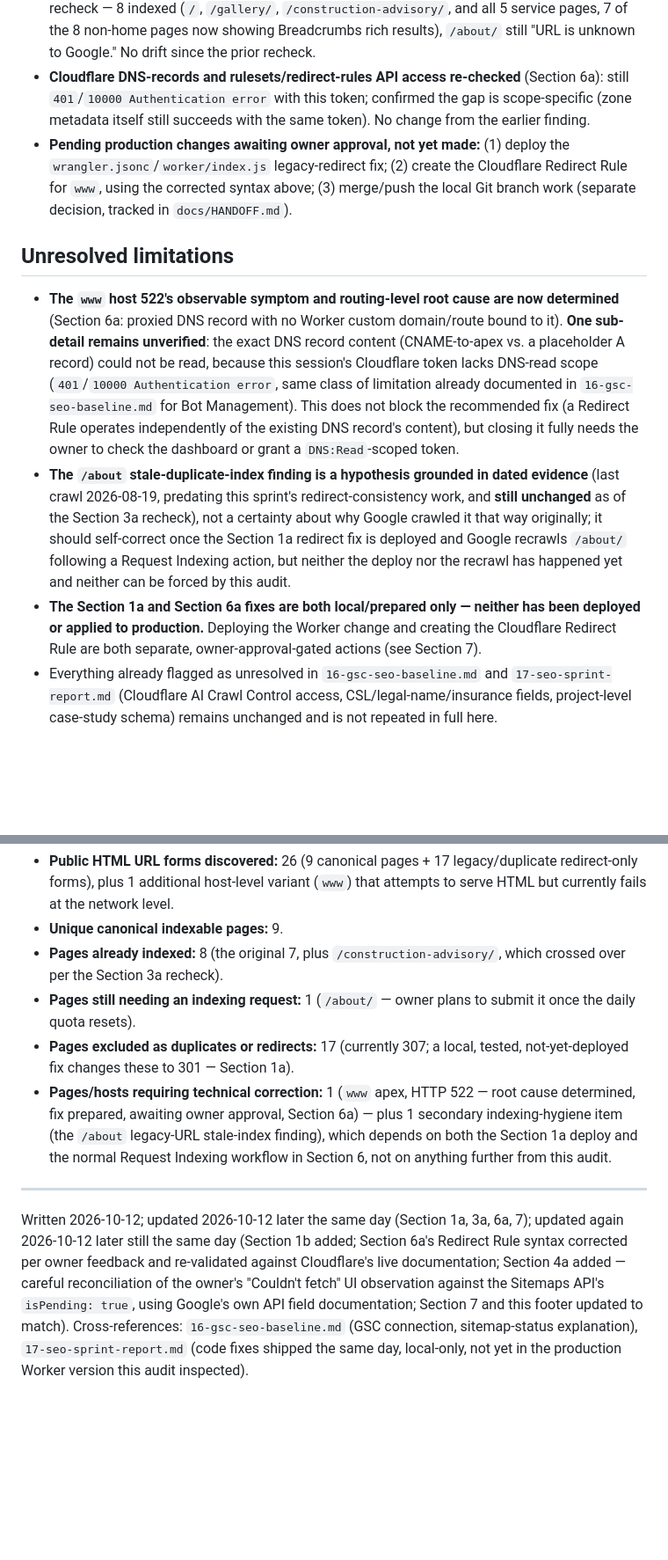
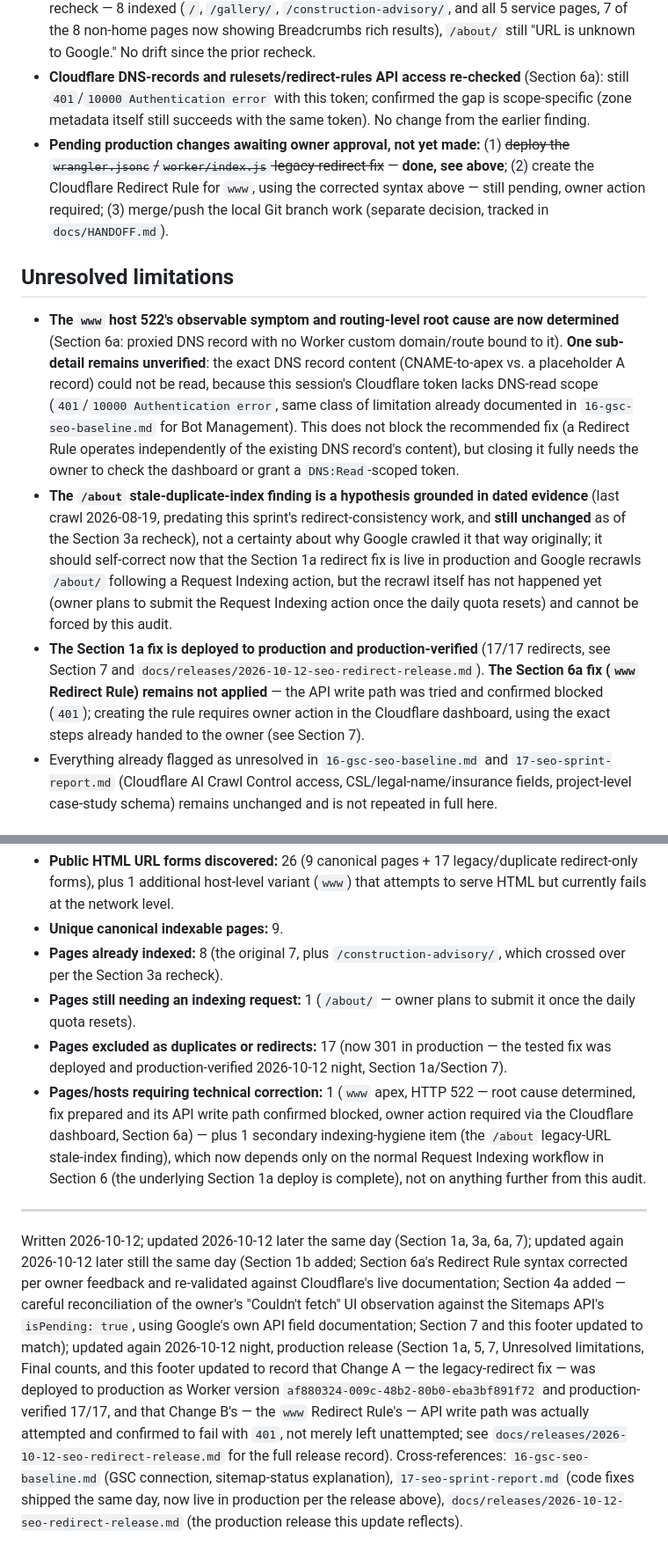
Before and after one commit to collabconstruction/collaborativeconstructionllc.com, a Markdown page: docs/research/18-indexing-audit.md, 2 parts joined by grey strips. Shown at 88% size. Drawn GitHub-style; blank space fills up the shorter version.

```diff
--- a/docs/research/18-indexing-audit.md
+++ b/docs/research/18-indexing-audit.md
@@ -221,13 +224,13 @@ Investigated via the Cloudflare API using the existing wrangler OAuth credential
 - **Sitemap "Couldn't fetch" (owner's UI observation) carefully reconciled against `isPending: true` (Section 4a):** confirmed, via Google's own API field documentation, that `isPending: true` means "not yet processed," not "never submitted" — and the sitemap's mere presence in `sitemaps.list` already rules out "never submitted." The exact relationship between the owner's UI message and the API's current 0-errors snapshot could not be fully determined from the read-only Sitemaps API alone (no historical fetch-attempt log is exposed); this is stated as a tooling limitation, not resolved by assumption. 8 of 9 canonical pages are indexed regardless of the sitemap's own status.
 - **All 9 canonical pages re-inspected this update** (Section 4a): identical result to the Section 3a recheck — 8 indexed (`/`, `/gallery/`, `/construction-advisory/`, and all 5 service pages, 7 of the 8 non-home pages now showing Breadcrumbs rich results), `/about/` still "URL is unknown to Google." No drift since the prior recheck.
 - **Cloudflare DNS-records and rulesets/redirect-rules API access re-checked** (Section 6a): still `401`/`10000 Authentication error` with this token; confirmed the gap is scope-specific (zone metadata itself still succeeds with the same token). No change from the earlier finding.
-- **Pending production changes awaiting owner approval, not yet made:** (1) deploy the `wrangler.jsonc`/`worker/index.js` legacy-redirect fix; (2) create the Cloudflare Redirect Rule for `www`, using the corrected syntax above; (3) merge/push the local Git branch work (separate decision, tracked in `docs/HANDOFF.md`).
+- **Pending production changes awaiting owner approval, not yet made:** (1) ~~deploy the `wrangler.jsonc`/`worker/index.js` legacy-redirect fix~~ — **done, see above**; (2) create the Cloudflare Redirect Rule for `www`, using the corrected syntax above — still pending, owner action required; (3) merge/push the local Git branch work (separate decision, tracked in `docs/HANDOFF.md`).
 
 ## Unresolved limitations
 
 - **The `www` host 522's observable symptom and routing-level root cause are now determined** (Section 6a: proxied DNS record with no Worker custom domain/route bound to it). **One sub-detail remains unverified**: the exact DNS record content (CNAME-to-apex vs. a placeholder A record) could not be read, because this session's Cloudflare token lacks DNS-read scope (`401`/`10000 Authentication error`, same class of limitation already documented in `16-gsc-seo-baseline.md` for Bot Management). This does not block the recommended fix (a Redirect Rule operates independently of the existing DNS record's content), but closing it fully needs the owner to check the dashboard or grant a `DNS:Read`-scoped token.
-- **The `/about` stale-duplicate-index finding is a hypothesis grounded in dated evidence** (last crawl 2026-08-19, predating this sprint's redirect-consistency work, and **still unchanged** as of the Section 3a recheck), not a certainty about why Google crawled it that way originally; it should self-correct once the Section 1a redirect fix is deployed and Google recrawls `/about/` following a Request Indexing action, but neither the deploy nor the recrawl has happened yet and neither can be forced by this audit.
-- **The Section 1a and Section 6a fixes are both local/prepared only — neither has been deployed or applied to production.** Deploying the Worker change and creating the Cloudflare Redirect Rule are both separate, owner-approval-gated actions (see Section 7).
+- **The `/about` stale-duplicate-index finding is a hypothesis grounded in dated evidence** (last crawl 2026-08-19, predating this sprint's redirect-consistency work, and **still unchanged** as of the Section 3a recheck), not a certainty about why Google crawled it that way originally; it should self-correct now that the Section 1a redirect fix is live in production and Google recrawls `/about/` following a Request Indexing action, but the recrawl itself has not happened yet (owner plans to submit the Request Indexing action once the daily quota resets) and cannot be forced by this audit.
+- **The Section 1a fix is deployed to production and production-verified** (17/17 redirects, see Section 7 and `docs/releases/2026-10-12-seo-redirect-release.md`). **The Section 6a fix (`www` Redirect Rule) remains not applied** — the API write path was tried and confirmed blocked (`401`); creating the rule requires owner action in the Cloudflare dashboard, using the exact steps already handed to the owner (see Section 7).
 - Everything already flagged as unresolved in `16-gsc-seo-baseline.md` and `17-seo-sprint-report.md` (Cloudflare AI Crawl Control access, CSL/legal-name/insurance fields, project-level case-study schema) remains unchanged and is not repeated in full here.
 
 ## Final counts
@@ -236,8 +239,8 @@ Investigated via the Cloudflare API using the existing wrangler OAuth credential
 - **Unique canonical indexable pages:** 9.
 - **Pages already indexed:** 8 (the original 7, plus `/construction-advisory/`, which crossed over per the Section 3a recheck).
 - **Pages still needing an indexing request:** 1 (`/about/` — owner plans to submit it once the daily quota resets).
-- **Pages excluded as duplicates or redirects:** 17 (currently 307; a local, tested, not-yet-deployed fix changes these to 301 — Section 1a).
-- **Pages/hosts requiring technical correction:** 1 (`www` apex, HTTP 522 — root cause determined, fix prepared, awaiting owner approval, Section 6a) — plus 1 secondary indexing-hygiene item (the `/about` legacy-URL stale-index finding), which depends on both the Section 1a deploy and the normal Request Indexing workflow in Section 6, not on anything further from this audit.
+- **Pages excluded as duplicates or redirects:** 17 (now 301 in production — the tested fix was deployed and production-verified 2026-10-12 night, Section 1a/Section 7).
+- **Pages/hosts requiring technical correction:** 1 (`www` apex, HTTP 522 — root cause determined, fix prepared and its API write path confirmed blocked, owner action required via the Cloudflare dashboard, Section 6a) — plus 1 secondary indexing-hygiene item (the `/about` legacy-URL stale-index finding), which now depends only on the normal Request Indexing workflow in Section 6 (the underlying Section 1a deploy is complete), not on anything further from this audit.
 
 ---
-Written 2026-10-12; updated 2026-10-12 later the same day (Section 1a, 3a, 6a, 7); updated again 2026-10-12 later still the same day (Section 1b added; Section 6a's Redirect Rule syntax corrected per owner feedback and re-validated against Cloudflare's live documentation; Section 4a added — careful reconciliation of the owner's "Couldn't fetch" UI observation against the Sitemaps API's `isPending: true`, using Google's own API field documentation; Section 7 and this footer updated to match). Cross-references: `16-gsc-seo-baseline.md` (GSC connection, sitemap-status explanation), `17-seo-sprint-report.md` (code fixes shipped the same day, local-only, not yet in the production Worker version this audit inspected).
+Written 2026-10-12; updated 2026-10-12 later the same day (Section 1a, 3a, 6a, 7); updated again 2026-10-12 later still the same day (Section 1b added; Section 6a's Redirect Rule syntax corrected per owner feedback and re-validated against Cloudflare's live documentation; Section 4a added — careful reconciliation of the owner's "Couldn't fetch" UI observation against the Sitemaps API's `isPending: true`, using Google's own API field documentation; Section 7 and this footer updated to match); updated again 2026-10-12 night, production release (Section 1a, 5, 7, Unresolved limitations, Final counts, and this footer updated to record that Change A — the legacy-redirect fix — was deployed to production as Worker version `af880324-009c-48b2-80b0-eba3bf891f72` and production-verified 17/17, and that Change B's — the `www` Redirect Rule's — API write path was actually attempted and confirmed to fail with `401`, not merely left unattempted; see `docs/releases/2026-10-12-seo-redirect-release.md` for the full release record). Cross-references: `16-gsc-seo-baseline.md` (GSC connection, sitemap-status explanation), `17-seo-sprint-report.md` (code fixes shipped the same day, now live in production per the release above), `docs/releases/2026-10-12-seo-redirect-release.md` (the production release this update reflects).
```
Also changed, not shown: other parts of docs/research/18-indexing-audit.md (+12 -9 lines), docs/releases/2026-10-12-seo-redirect-release.md (added, +59 -0 lines), docs/research/00-INDEX.md (+1 -1 lines).
